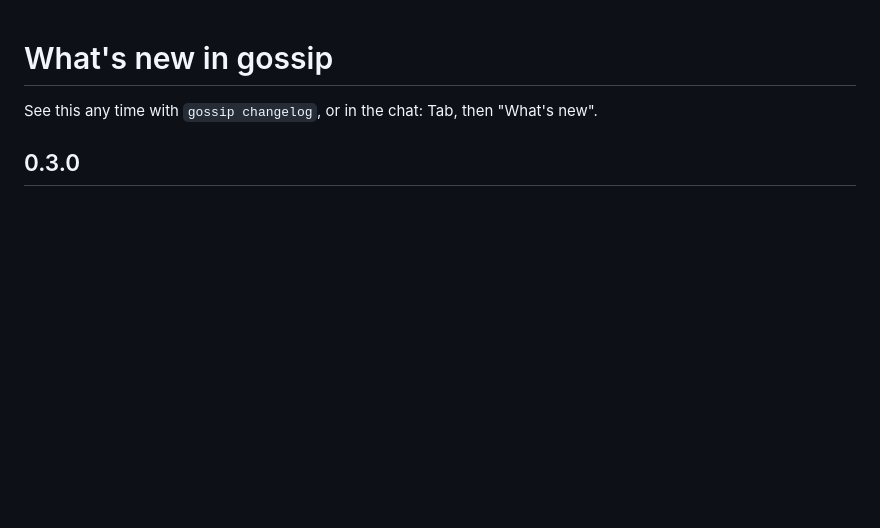
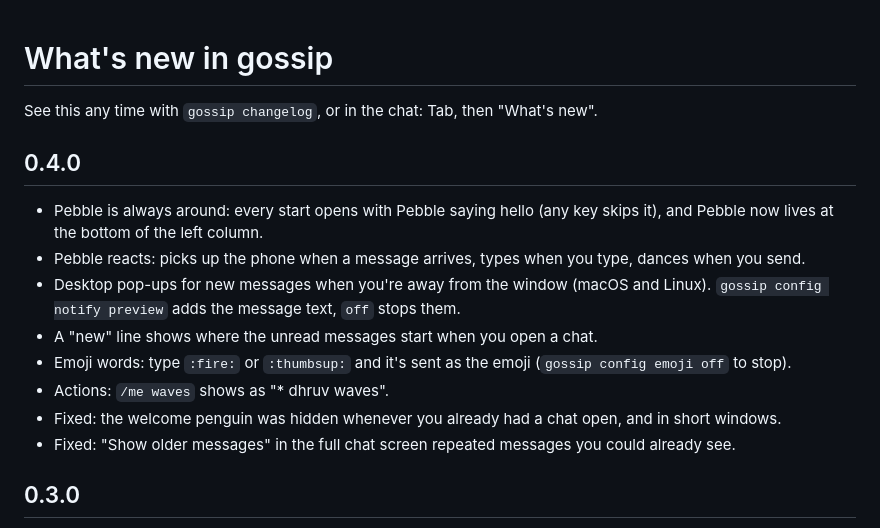
Before and after one commit to dpatel7-dev/gossip, a Markdown page: CHANGELOG.md, the part around the change. Rendered like a GitHub page; blank space fills up the shorter version.

```diff
--- a/CHANGELOG.md
+++ b/CHANGELOG.md
@@ -1,6 +1,16 @@
 # What's new in gossip
 
 See this any time with `gossip changelog`, or in the chat: Tab, then "What's new".
+
+## 0.4.0
+- Pebble is always around: every start opens with Pebble saying hello (any key skips it), and Pebble now lives at the bottom of the left column.
+- Pebble reacts: picks up the phone when a message arrives, types when you type, dances when you send.
+- Desktop pop-ups for new messages when you're away from the window (macOS and Linux). `gossip config notify preview` adds the message text, `off` stops them.
+- A "new" line shows where the unread messages start when you open a chat.
+- Emoji words: type `:fire:` or `:thumbsup:` and it's sent as the emoji (`gossip config emoji off` to stop).
+- Actions: `/me waves` shows as "* dhruv waves".
+- Fixed: the welcome penguin was hidden whenever you already had a chat open, and in short windows.
+- Fixed: "Show older messages" in the full chat screen repeated messages you could already see.
 
 ## 0.3.0
 - `gossip uninstall` (or `gossip delete`) removes gossip from your computer. It asks first, and lets you keep your account and messages.
```
Also changed, not shown: README.md (+3 -0 lines), docs/chat.png, 10 other files.
